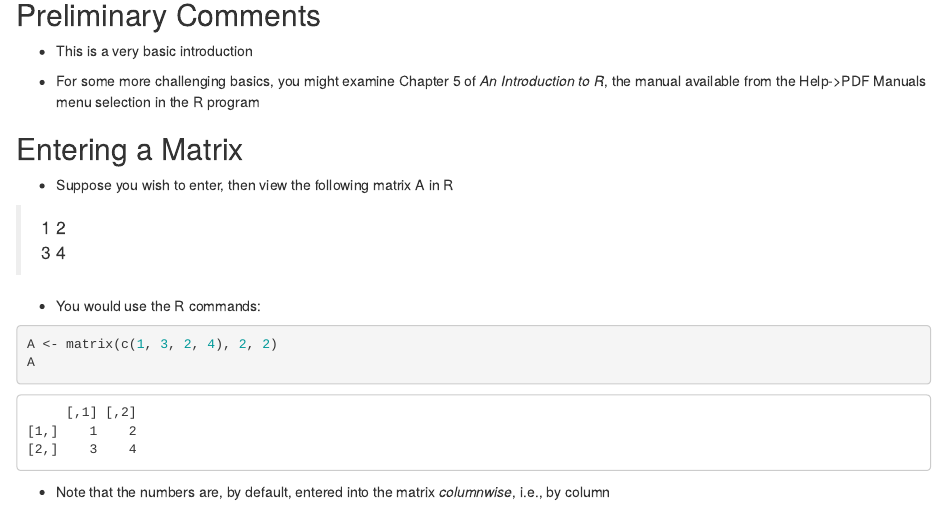
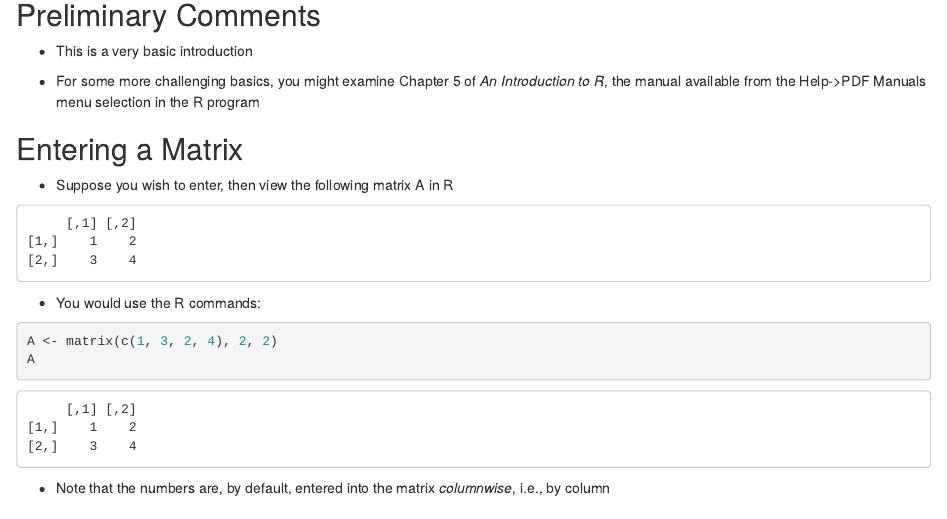
Before and after one commit to robertandrewstevens/linearalgebra, an R Markdown document (RMatrixIntro.Rmd): the page in a window 1100 px wide, from 710 px down. Rendered offline with R 4.5, knitr and Pandoc, with nearby package versions.

Commit message:
edited
file

````diff
--- a/RMatrixIntro.Rmd
+++ b/RMatrixIntro.Rmd
@@ -47,8 +47,10 @@ Multilevel Regression Modeling, 2009
 
 - Suppose you wish to enter, then view the following matrix A in R
 
-> 1 2
-> 3 4
+```{r comment=NA, echo=FALSE}
+A <- matrix(c(1, 3, 2, 4), 2, 2)
+A
+```
 
 - You would use the R commands:
 
````
Also changed, not shown: RMatrixIntro.html (added).
